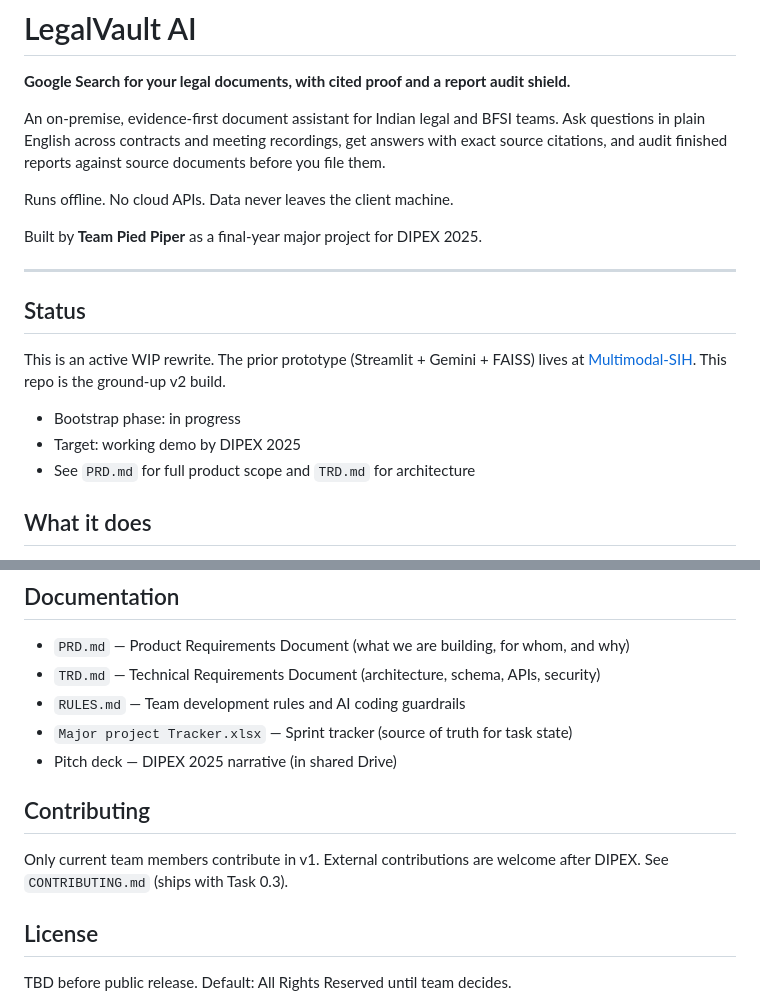
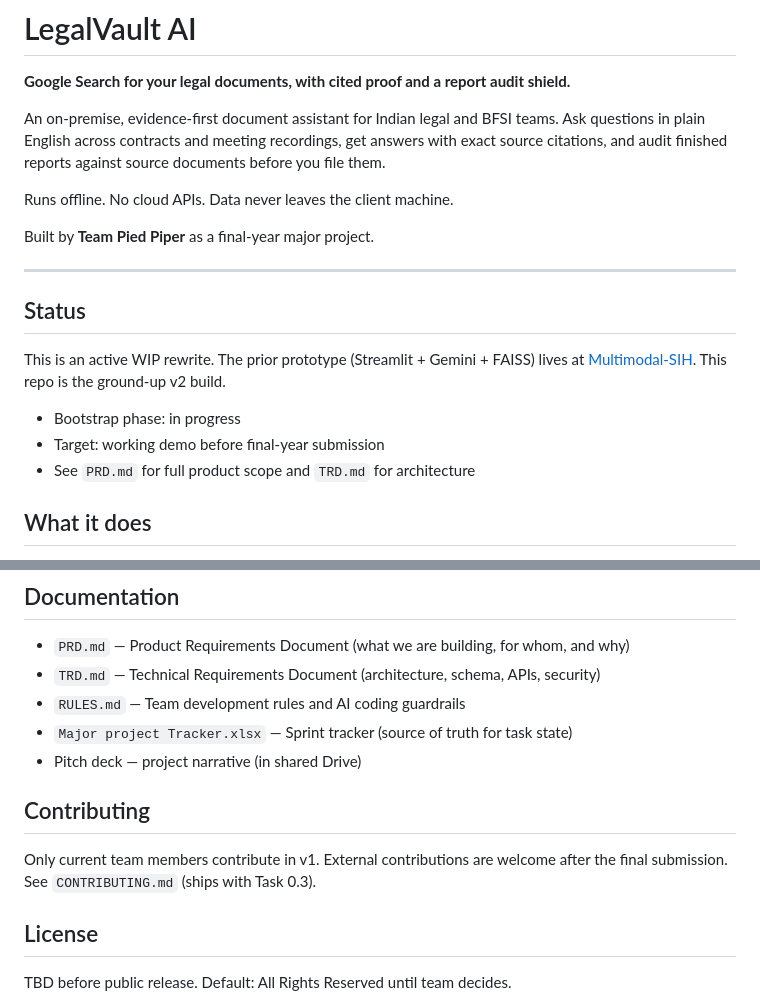
Before and after one commit to BhaveshKhaple/legalvault-ai, a Markdown page: README.md, 2 parts joined by grey strips. GitHub-like rendering.

Commit message:
docs: drop DIPEX references (event name was assumed, not confirmed)

```diff
--- a/README.md
+++ b/README.md
@@ -6,7 +6,7 @@ An on-premise, evidence-first document assistant for Indian legal and BFSI teams
 
 Runs offline. No cloud APIs. Data never leaves the client machine.
 
-Built by **Team Pied Piper** as a final-year major project for DIPEX 2025.
+Built by **Team Pied Piper** as a final-year major project.
 
 ---
 
@@ -15,7 +15,7 @@ Built by **Team Pied Piper** as a final-year major project for DIPEX 2025.
 This is an active WIP rewrite. The prior prototype (Streamlit + Gemini + FAISS) lives at [Multimodal-SIH](https://github.com/BhaveshKhaple/Multimodal-SIH). This repo is the ground-up v2 build.
 
 - Bootstrap phase: in progress
-- Target: working demo by DIPEX 2025
+- Target: working demo before final-year submission
 - See `PRD.md` for full product scope and `TRD.md` for architecture
 
 ## What it does
@@ -141,11 +141,11 @@ Read `RULES.md` before writing any code, especially if you plan to use AI assist
 - `TRD.md` — Technical Requirements Document (architecture, schema, APIs, security)
 - `RULES.md` — Team development rules and AI coding guardrails
 - `Major project Tracker.xlsx` — Sprint tracker (source of truth for task state)
-- Pitch deck — DIPEX 2025 narrative (in shared Drive)
+- Pitch deck — project narrative (in shared Drive)
 
 ## Contributing
 
-Only current team members contribute in v1. External contributions are welcome after DIPEX. See `CONTRIBUTING.md` (ships with Task 0.3).
+Only current team members contribute in v1. External contributions are welcome after the final submission. See `CONTRIBUTING.md` (ships with Task 0.3).
 
 ## License
 
```
Also changed, not shown: PRD.md (+5 -5 lines), TRD.md (+1 -1 lines).
